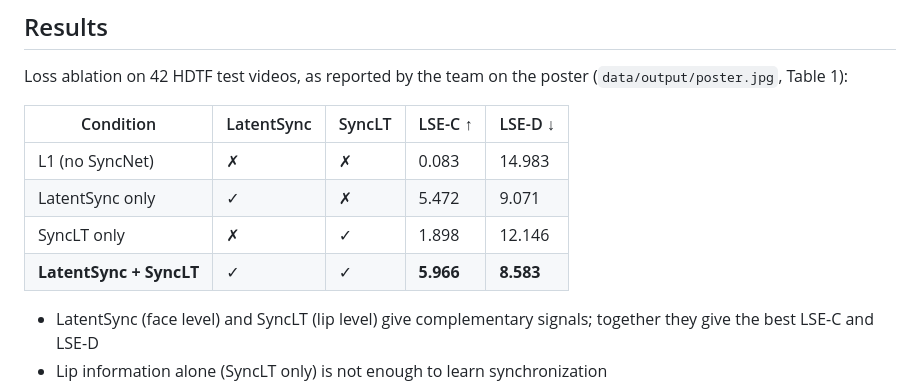
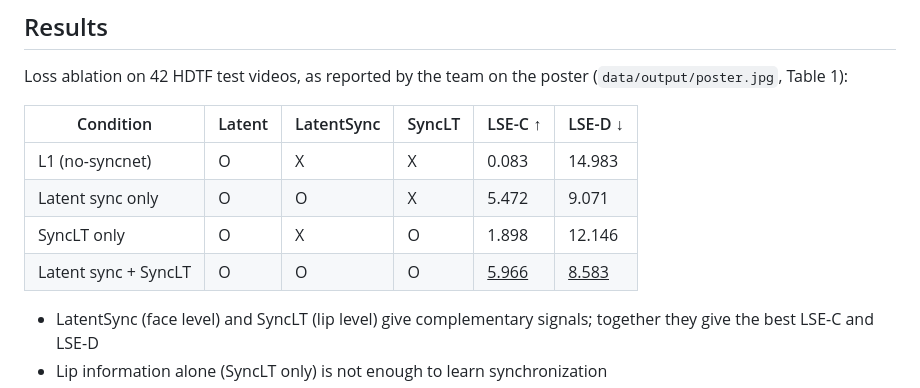
Before and after one commit to jin-ninini/talking-head-generation, a Markdown page: README.md, the part around the change. Rendered like a GitHub page.

Commit message:
Match ablation table notation to poster Table 1

```diff
--- a/README.md
+++ b/README.md
@@ -42,12 +42,12 @@ Ref Lip (16 × 96×96)                 Audio features
 
 Loss ablation on 42 HDTF test videos, as reported by the team on the poster (`data/output/poster.jpg`, Table 1):
 
-| Condition | LatentSync | SyncLT | LSE-C ↑ | LSE-D ↓ |
-|---|---|---|---|---|
-| L1 (no SyncNet) | ✗ | ✗ | 0.083 | 14.983 |
-| LatentSync only | ✓ | ✗ | 5.472 | 9.071 |
-| SyncLT only | ✗ | ✓ | 1.898 | 12.146 |
-| **LatentSync + SyncLT** | ✓ | ✓ | **5.966** | **8.583** |
+| Condition | Latent | LatentSync | SyncLT | LSE-C ↑ | LSE-D ↓ |
+|---|---|---|---|---|---|
+| L1 (no-syncnet) | O | X | X | 0.083 | 14.983 |
+| Latent sync only | O | O | X | 5.472 | 9.071 |
+| SyncLT only | O | X | O | 1.898 | 12.146 |
+| Latent sync + SyncLT | O | O | O | <u>5.966</u> | <u>8.583</u> |
 
 - LatentSync (face level) and SyncLT (lip level) give complementary signals; together they give the best LSE-C and LSE-D
 - Lip information alone (SyncLT only) is not enough to learn synchronization
```
